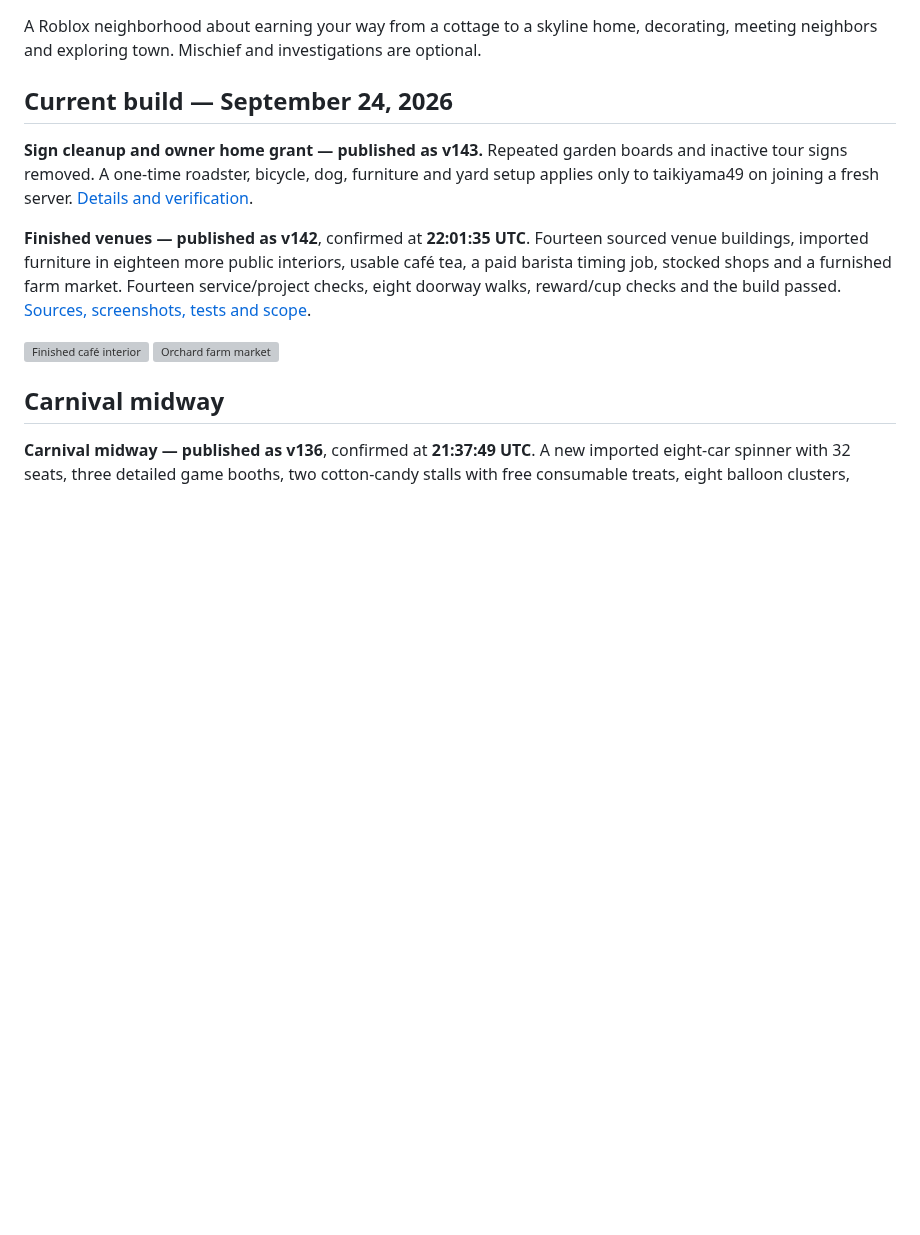
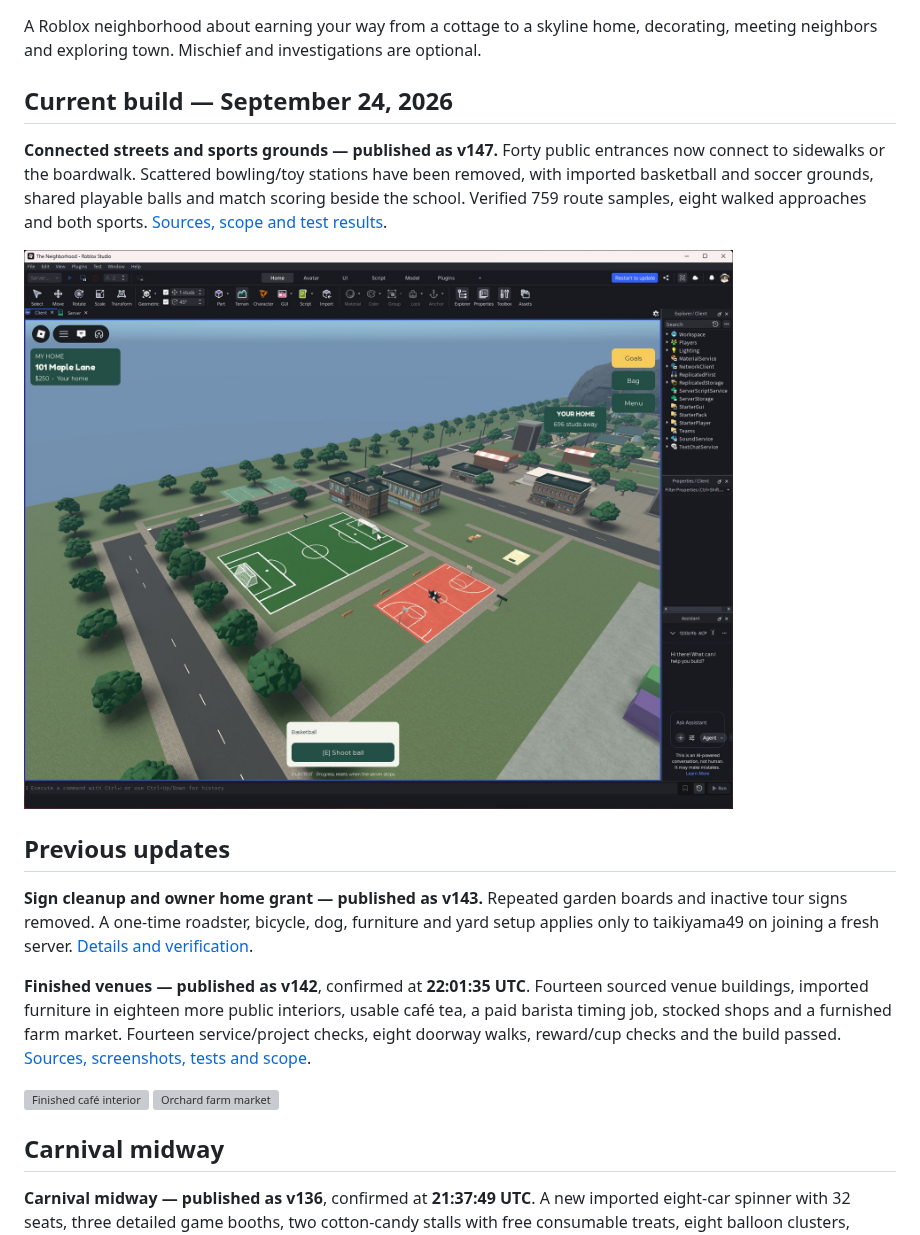
Before and after one commit to Taikiy49/TheNeighborhood, a Markdown page: README.md, the part around the change. Drawn GitHub-style; pictures changed too: assets/screenshots/connected-sports-grounds.png (added); blank space fills up the shorter version; grey boxes are pictures that could not be loaded.

Commit message:
Connect town entrances and replace scattered stations with imported sports grounds

```diff
--- a/README.md
+++ b/README.md
@@ -3,6 +3,12 @@
 A Roblox neighborhood about earning your way from a cottage to a skyline home, decorating, meeting neighbors and exploring town. Mischief and investigations are optional.
 
 ## Current build — September 24, 2026
+
+**Connected streets and sports grounds — published as v147.** Forty public entrances now connect to sidewalks or the boardwalk. Scattered bowling/toy stations have been removed, with imported basketball and soccer grounds, shared playable balls and match scoring beside the school. Verified 759 route samples, eight walked approaches and both sports. [Sources, scope and test results](docs/CONNECTED-TOWN.md).
+
+![Connected basketball and soccer grounds](assets/screenshots/connected-sports-grounds.png)
+
+## Previous updates
 
 **Sign cleanup and owner home grant — published as v143.** Repeated garden boards and inactive tour signs removed. A one-time roadster, bicycle, dog, furniture and yard setup applies only to taikiyama49 on joining a fresh server. [Details and verification](docs/OWNER-HOME.md).
 
```
Also changed, not shown: docs/CONNECTED-TOWN.md (added, +26 -0 lines), docs/RELEASE.md (+3 -0 lines), 10 other files.
